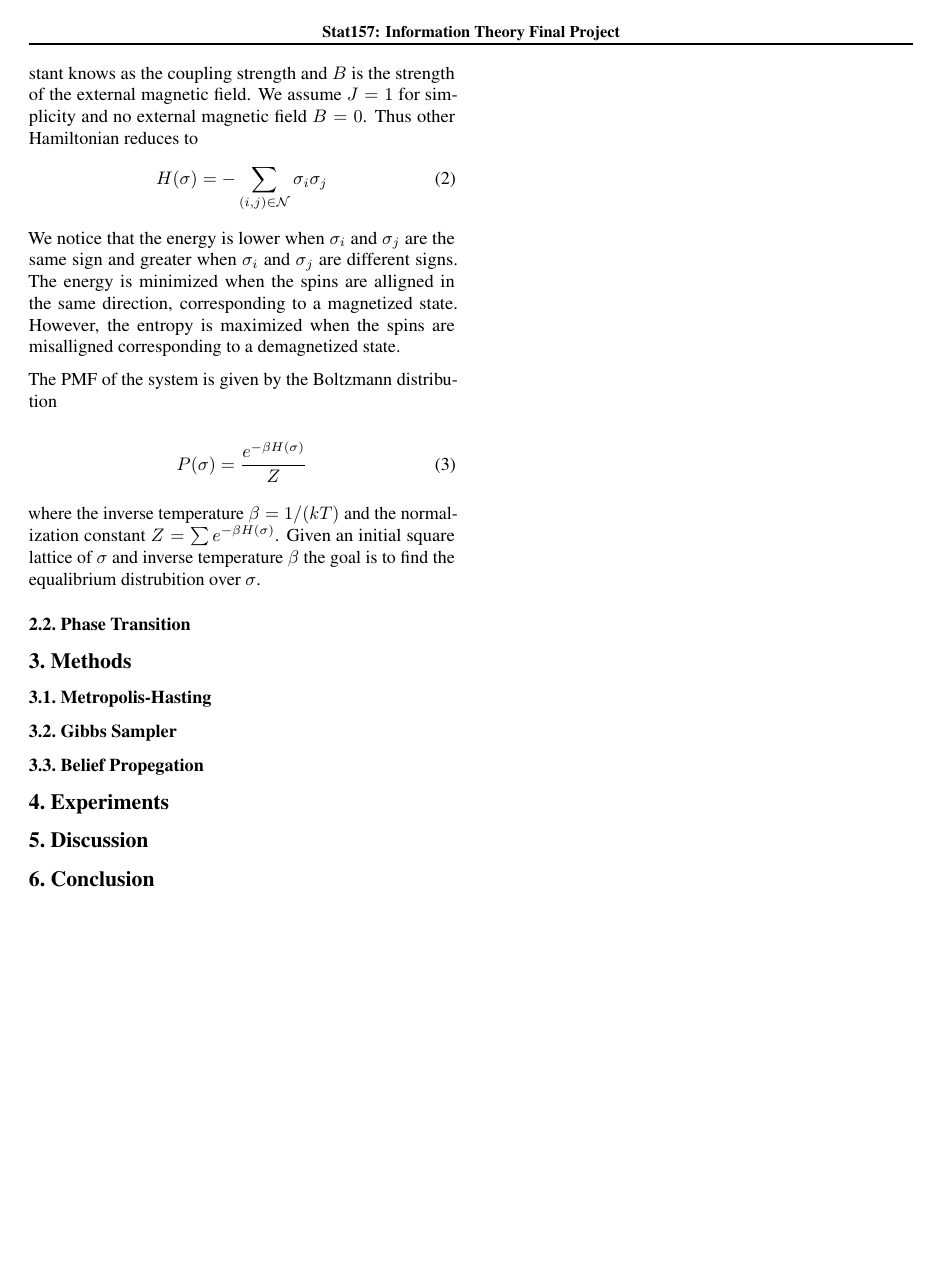
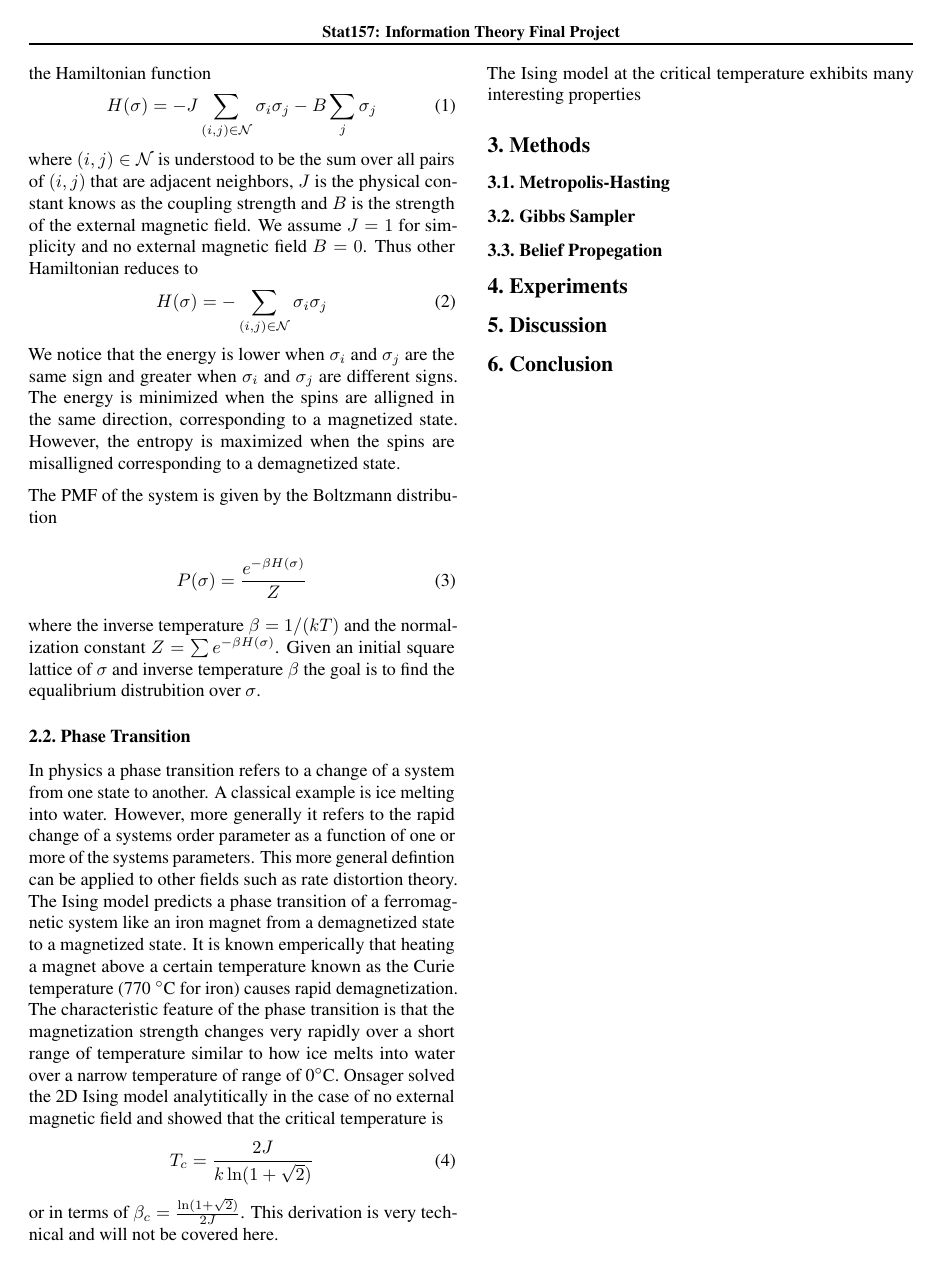
Before and after one commit to fysmoe1121/Phase-Transitions-Ising-Model, a LaTeX paper (writeup/main.tex): page 2 of 2. Compiled offline with pdfLaTeX.

Commit message:
started phase transition section

```diff
--- a/writeup/main.tex
+++ b/writeup/main.tex
@@ -7,6 +7,7 @@
 \usepackage{graphicx}
 \usepackage{subfigure}
 \usepackage{booktabs} % for professional tables
+\usepackage{gensymb}
 
 % hyperref makes hyperlinks in the resulting PDF.
 % If your build breaks (sometimes temporarily if a hyperlink spans a page)
@@ -116,3 +117,4 @@
+    an infinitely large lattice and midigates boundary effects. Thus, the total energy is given by the Hamiltonian function
 \begin{equation}
     H(\sigma) = - J \sum_{(i,j) \in \mathcal{N}} \sigma_i \sigma_j - B \sum_{j} \sigma_j
 \end{equation}
@@ -138,9 +140,18 @@ Given an initial square lattice of $\sigma$ and inverse temperature $\beta$ the
 
 
 \subsection{Phase Transition}
+In physics a phase transition refers to a change of a system from one state to another. A classical example is ice melting into water.
+However, more generally it refers to the rapid change of a systems order parameter as a function of one or more of the systems parameters.
+This more general defintion can be applied to other fields such as rate distortion theory. The Ising model predicts a phase transition of a ferromagnetic system like an iron magnet from a demagnetized state to a magnetized state.
+It is known emperically that heating a magnet above a certain temperature known as the Curie temperature (770 \degree C for iron) causes rapid
+demagnetization. The characteristic feature of the phase transition is that the magnetization strength changes very rapidly over a short range of temperature
+similar to how ice melts into water over a narrow temperature of range of 0\degree C. Onsager solved the 2D Ising model analytitically in the case of no external magnetic field and showed that the critical temperature is
+\begin{equation}
+    T_c = \frac{2J}{k \ln(1 + \sqrt2)}
+\end{equation}
+or in terms of $\beta_c = \frac{\ln(1 + \sqrt2)}{2J}$. This derivation is very technical and will not be covered here.
 
-
-
+The Ising model at the critical temperature exhibits many interesting properties
 
 \section{Methods}
     \label{Methods}
```
Also changed, not shown: writeup/main.pdf, writeup/main.tex (6 more changed lines), 4 other files.
